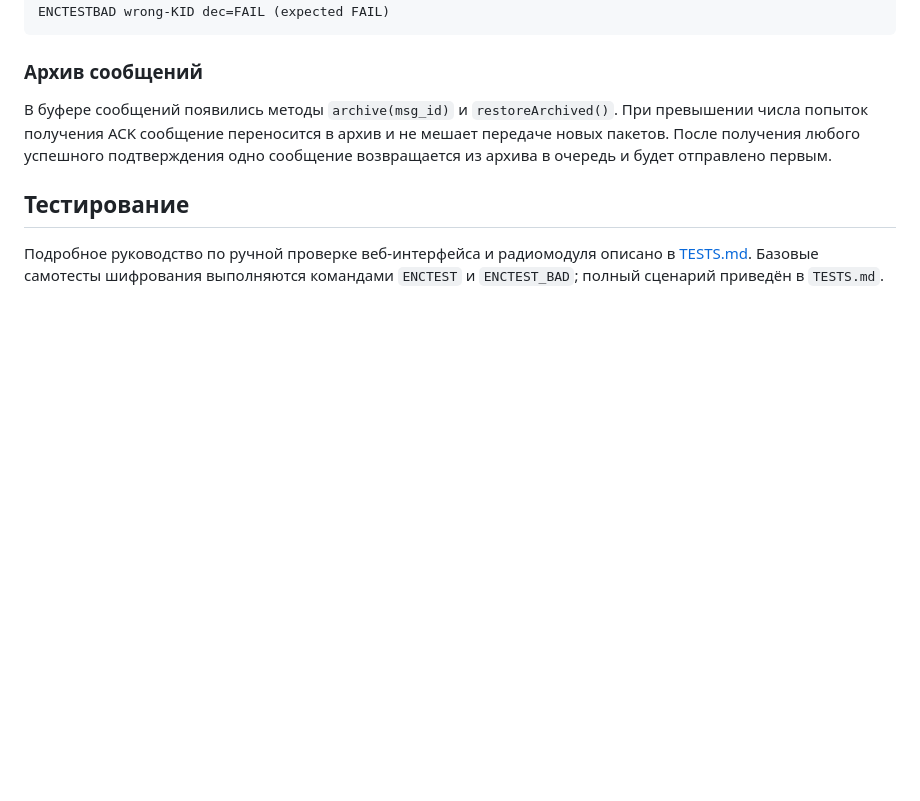
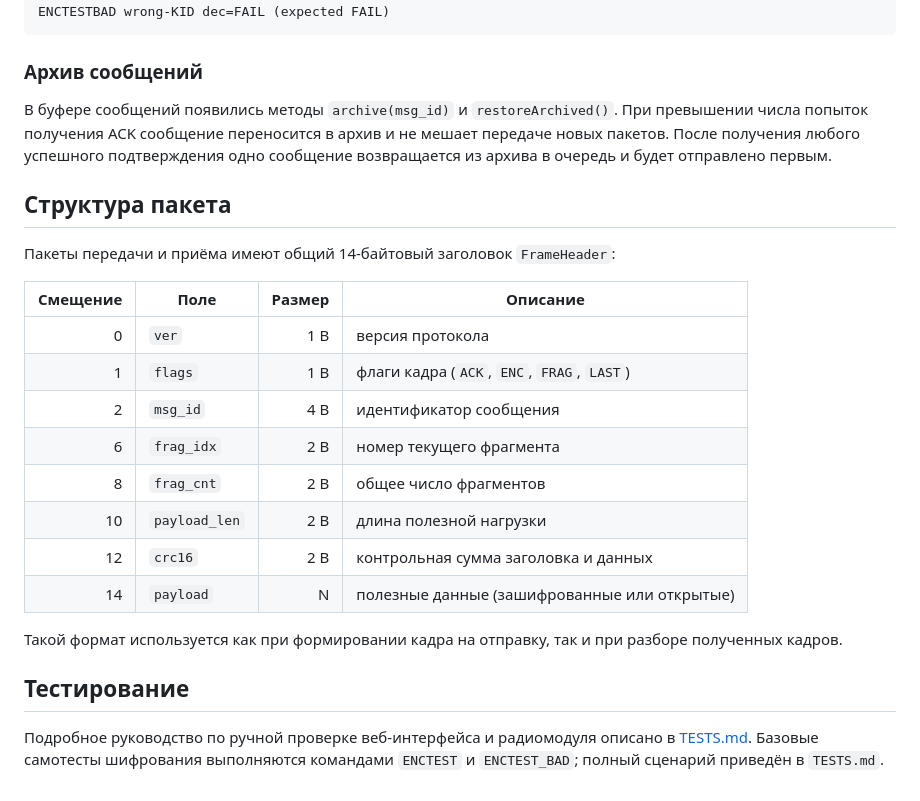
Before and after one commit to anastas93/satprjct, a Markdown page: README.md, the part around the change. Drawn GitHub-style; blank space fills up the shorter version.

Commit message:
Добавлена схема структуры пакета

```diff
--- a/README.md
+++ b/README.md
@@ -47,6 +47,22 @@ ENCTESTBAD wrong-KID dec=FAIL (expected FAIL)
 ### Архив сообщений
 В буфере сообщений появились методы `archive(msg_id)` и `restoreArchived()`. При превышении числа попыток получения ACK сообщение переносится в архив и не мешает передаче новых пакетов. После получения любого успешного подтверждения одно сообщение возвращается из архива в очередь и будет отправлено первым.
 
+## Структура пакета
+Пакеты передачи и приёма имеют общий 14-байтовый заголовок `FrameHeader`:
+
+| Смещение | Поле        | Размер | Описание                                       |
+|---------:|-------------|-------:|------------------------------------------------|
+| 0        | `ver`       | 1 B    | версия протокола                               |
+| 1        | `flags`     | 1 B    | флаги кадра (`ACK`, `ENC`, `FRAG`, `LAST`)      |
+| 2        | `msg_id`    | 4 B    | идентификатор сообщения                         |
+| 6        | `frag_idx`  | 2 B    | номер текущего фрагмента                        |
+| 8        | `frag_cnt`  | 2 B    | общее число фрагментов                          |
+| 10       | `payload_len` | 2 B  | длина полезной нагрузки                         |
+| 12       | `crc16`     | 2 B    | контрольная сумма заголовка и данных            |
+| 14       | `payload`   | N      | полезные данные (зашифрованные или открытые)    |
+
+Такой формат используется как при формировании кадра на отправку, так и при разборе полученных кадров.
+
 ## Тестирование
 Подробное руководство по ручной проверке веб‑интерфейса и радиомодуля описано в [TESTS.md](TESTS.md).
 Базовые самотесты шифрования выполняются командами `ENCTEST` и `ENCTEST_BAD`; полный сценарий приведён в `TESTS.md`.
```
